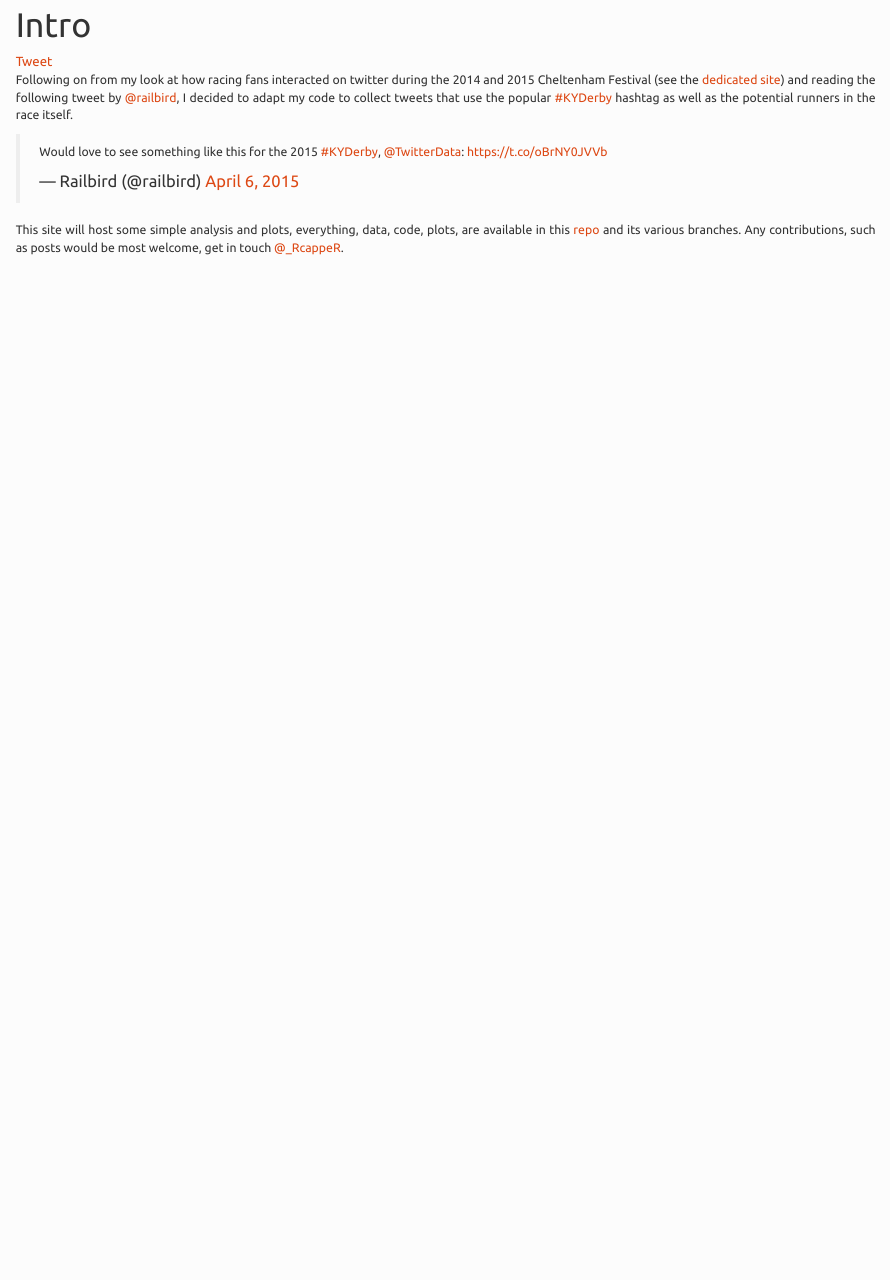
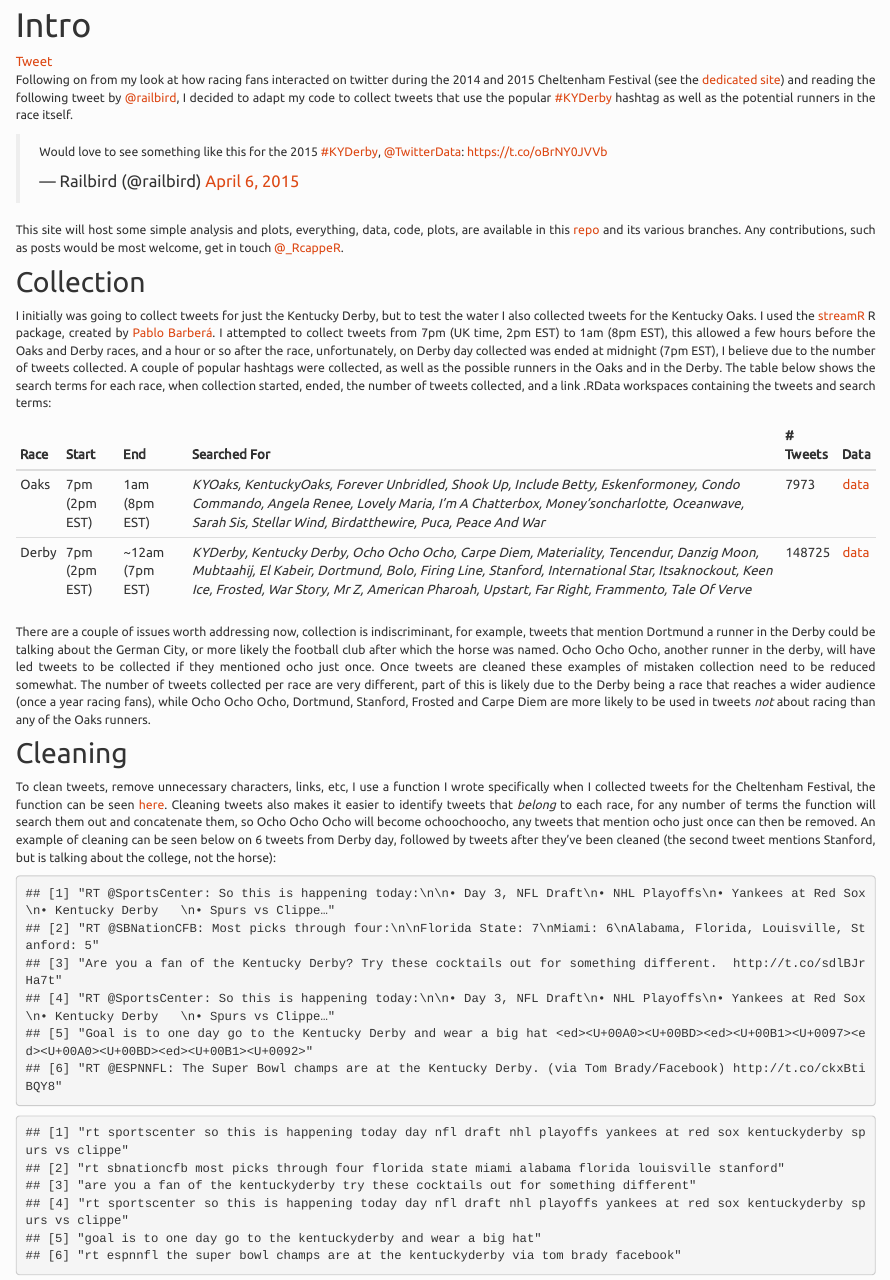
Before and after one commit to durtal/KYDerby2015-twitter, an R Markdown document (index.Rmd): the page in a window 1100 px wide, from 160 px down. The pictures show the output file index.html that the author committed with the source, opened offline; library style sheets and scripts come from the installed R packages.

Commit message:
update intro post, create kyOaks post

````diff
--- a/index.Rmd
+++ b/index.Rmd
@@ -1,6 +1,14 @@
 ---
 title: "Intro"
 ---
+
+```{r echo=FALSE, warning=FALSE}
+load("data/Oaks.RData")
+fillies <- searchfor
+load("data/Derby.RData")
+colts <- searchfor
+source("R/functions.R")
+```
 
 <a href="https://twitter.com/share" class="twitter-share-button" data-url="http://durtal.github.io/KYDerby2015-twitter/index.html" data-text="Kentucky Derby 2015 Twitter Analysis, Intro" data-via="_RcappeR" data-related="_RcappeR" data-hashtags="rstats,KYDerby">Tweet</a>
 <script>!function(d,s,id){var js,fjs=d.getElementsByTagName(s)[0],p=/^http:/.test(d.location)?'http':'https';if(!d.getElementById(id)){js=d.createElement(s);js.id=id;js.src=p+'://platform.twitter.com/widgets.js';fjs.parentNode.insertBefore(js,fjs);}}(document, 'script', 'twitter-wjs');</script>
@@ -10,3 +18,26 @@ Following on from my look at how racing fans interacted on twitter during the 20
 <blockquote class="twitter-tweet" lang="en-gb"><p>Would love to see something like this for the 2015 <a href="https://twitter.com/hashtag/KYDerby?src=hash">#KYDerby</a>, <a href="https://twitter.com/TwitterData">@TwitterData</a>: <a href="https://t.co/oBrNY0JVVb">https://t.co/oBrNY0JVVb</a></p>&mdash; Railbird (@railbird) <a href="https://twitter.com/railbird/status/585128431060418563">April 6, 2015</a></blockquote>
 
 This site will host some simple analysis and plots, everything, data, code, plots, are available in this [repo](https://github.com/durtal/KYDerby2015-twitter) and its various branches.  Any contributions, such as posts would be most welcome, get in touch [@\_RcappeR](https://twitter.com/_RcappeR).
+
+## Collection
+
+I initially was going to collect tweets for just the Kentucky Derby, but to test the water I also collected tweets for the Kentucky Oaks.  I used the [streamR](https://github.com/pablobarbera/streamR) R package, created by [Pablo Barberá](https://twitter.com/p_barbera).  I attempted to collect tweets from 7pm (UK time, 2pm EST) to 1am (8pm EST), this allowed a few hours before the Oaks and Derby races, and a hour or so after the race, unfortunately, on Derby day collected was ended at midnight (7pm EST), I believe due to the number of tweets collected.  A couple of popular hashtags were collected, as well as the possible runners in the Oaks and in the Derby. The table below shows the search terms for each race, when collection started, ended, the number of tweets collected, and a link .RData workspaces containing the tweets and search terms:
+
+Race | Start | End | Searched For | # Tweets | Data
+-----|-------|-----|--------------|----------|-----
+Oaks | 7pm (2pm EST) | 1am (8pm EST) | _`r fillies`_ | `r dim(oaks)[1]` | [data](https://github.com/durtal/KYDerby2015-twitter/blob/master/data/Oaks.RData)
+Derby | 7pm (2pm EST) | ~12am (7pm EST) | _`r colts`_ | `r dim(derby)[1]` | [data](https://github.com/durtal/KYDerby2015-twitter/blob/master/data/Derby.RData)
+
+There are a couple of issues worth addressing now, collection is indiscriminant, for example, tweets that mention Dortmund a runner in the Derby could be talking about the German City, or more likely the football club after which the horse was named.  Ocho Ocho Ocho, another runner in the derby, will have led tweets to be collected if they mentioned ocho just once.  Once tweets are cleaned these examples of mistaken collection need to be reduced somewhat.  The number of tweets collected per race are very different, part of this is likely due to the Derby being a race that reaches a wider audience (once a year racing fans), while Ocho Ocho Ocho, Dortmund, Stanford, Frosted and Carpe Diem are more likely to be used in tweets *not* about racing than any of the Oaks runners.
+
+## Cleaning
+
+To clean tweets, remove unnecessary characters, links, etc, I use a function I wrote specifically when I collected tweets for the Cheltenham Festival, the function can be seen [here](https://github.com/durtal/KYDerby2015-twitter/blob/master/R/functions.R#L14-L56).  Cleaning tweets also makes it easier to identify tweets that _belong_ to each race, for any number of terms the function will search them out and concatenate them, so Ocho Ocho Ocho will become ochoochoocho, any tweets that mention ocho just once can then be removed.  An example of cleaning can be seen below on 6 tweets from Derby day, followed by tweets after they've been cleaned (the second tweet mentions Stanford, but is talking about the college, not the horse):
+
+```{r echo=FALSE, warning=FALSE}
+(sixtweets <- head(derby$text))
+```
+
+```{r echo=FALSE, warning=FALSE}
+tweet_cleaner(tweets = sixtweets, concat_terms = colts, rm_punct = T, rename_odds = T)
+```
````
Also changed, not shown: ky-oaks.Rmd (added, +6 -0 lines), index.html, ky-oaks.html (added), 1 other file.
